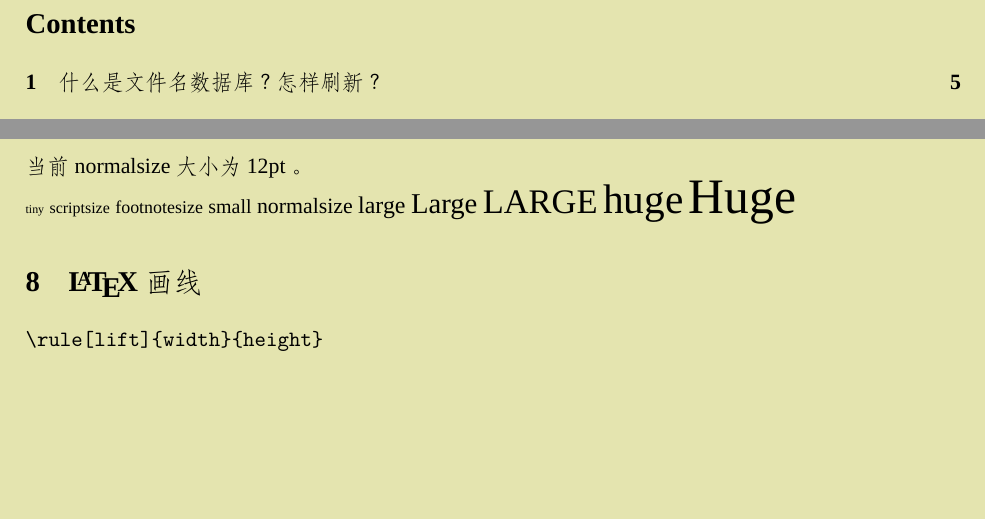
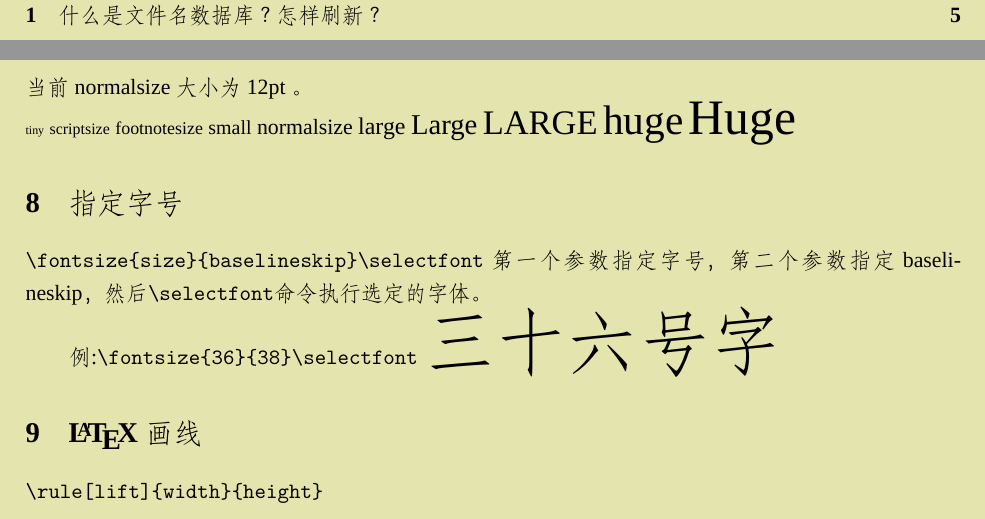
Before and after one commit to redspid/LaTeX_note, a LaTeX document (latex_note.tex): two parts of pages 2 and 7 of 21, joined at a grey line, cut at the place of the change, the shorter picture padded with empty space. Compiled offline with XeLaTeX; a missing font is replaced by an installed copy or a similar font; a LaTeX package or settings file that is missing is left out.

Commit message:
add specify the fontsize.

```diff
--- a/latex_note.tex
+++ b/latex_note.tex
@@ -188,6 +188,13 @@ article 文档类默认首段缩进 2em ，从正文看可能比两个字符的
 {\small small}
 normalsize {\large large} {\Large Large} {\LARGE LARGE}
 {\huge huge} {\Huge Huge}
+
+\section{指定字号}
+\verb+\fontsize{size}{baselineskip}\selectfont+ 第一个参数指定字号，
+第二个参数指定 baselineskip，然后\verb+\selectfont+命令执行选定的字体。
+
+例:\verb+\fontsize{36}{38}\selectfont+
+{\fontsize{36}{38}\selectfont 三十六号字}
 
 \section{\LaTeX{} 画线}
 \verb+\rule[lift]{width}{height}+
```
Also changed, not shown: latex_note.pdf, 3 other files.
